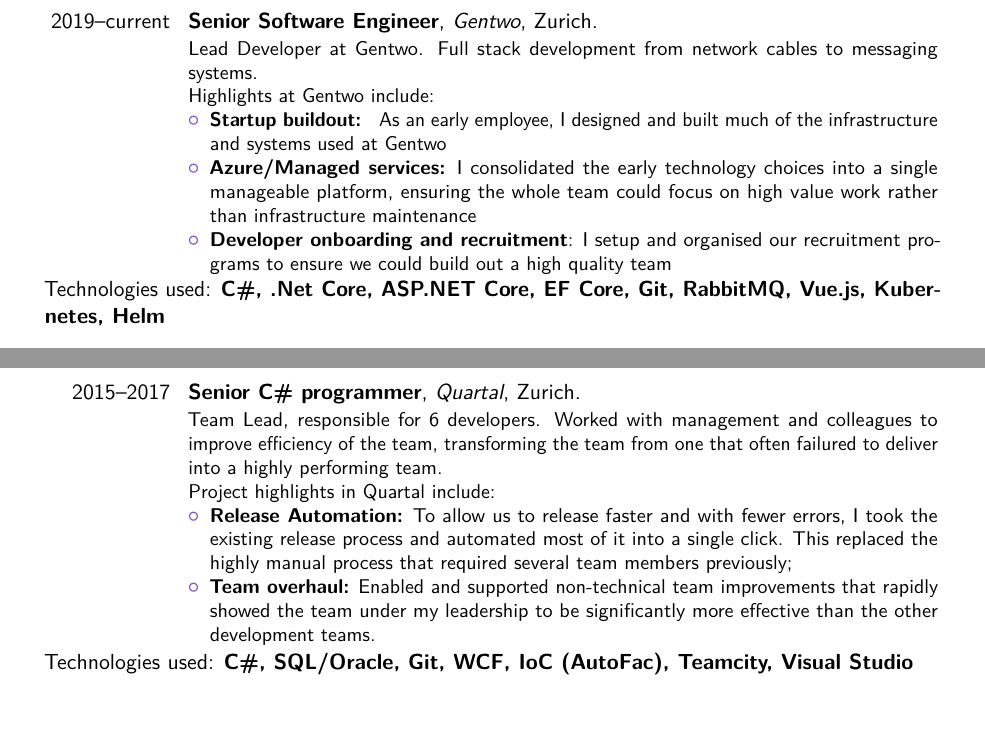
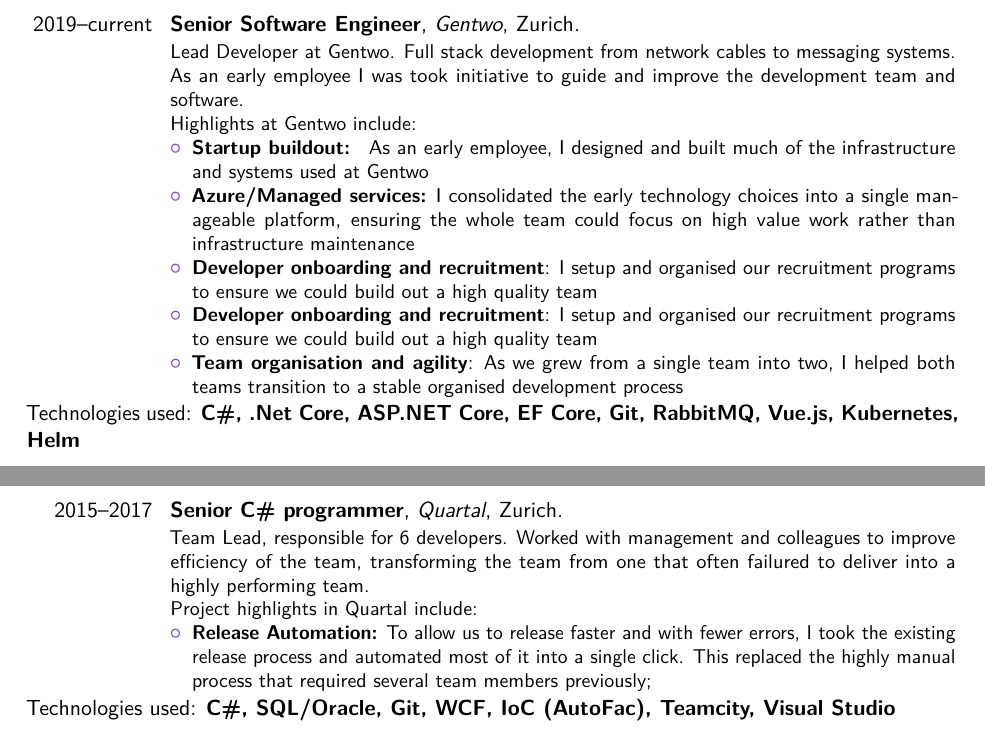
Before and after one commit to evolvedlight/curriculum-vitae, a LaTeX CV (cv.tex): two parts of pages 1 and 2 of 3 before the commit and two parts of pages 1 and 2 of 2 after it, joined at a grey line, cut so that both start at the same text, the shorter picture padded with empty space. Compiled offline with pdfLaTeX.

Commit message:
Improve layout

```diff
--- a/cv.tex
+++ b/cv.tex
@@ -15,7 +15,7 @@
 %\nopagenumbers{}                                  % uncomment to suppress automatic page numbering for CVs longer than one page
 
 % adjust the page margins
-\usepackage[scale=0.75]{geometry}
+\usepackage[scale=0.78]{geometry}
 %\setlength{\hintscolumnwidth}{3cm}                % if you want to change the width of the column with the dates
 %\setlength{\makecvtitlenamewidth}{10cm}           % for the 'classic' style, if you want to force the width allocated to your name and avoid line breaks. be careful though, the length is normally calculated to avoid any overlap with your personal info; use this at your own typographical risks...
 
@@ -47,11 +47,14 @@
 
 \section{Experience}
 \cventry{2019--current}{Senior Software Engineer}{Gentwo}{Zurich}{}{Lead Developer at Gentwo. Full stack development from network cables to messaging systems.\newline{}%
+As an early employee I was took initiative to guide and improve the development team and software.
+\newline
 Highlights at Gentwo include:%
 \begin{itemize}%
 \item \textbf{Startup buildout: } As an early employee, I designed and built much of the infrastructure and systems used at Gentwo
 \item \textbf{Azure/Managed services:} I consolidated the early technology choices into a single manageable platform, ensuring the whole team could focus on high value work rather than infrastructure maintenance
-\item \textbf{Developer onboarding and recruitment}: I setup and organised our recruitment programs to ensure we could build out a high quality team
+\item \textbf{Developer onboarding and recruitment}: I setup and organised our recruitment programs to ensure we could build out a high quality team\item \textbf{Developer onboarding and recruitment}: I setup and organised our recruitment programs to ensure we could build out a high quality team
+\item \textbf{Team organisation and agility}: As we grew from a single team into two, I helped both teams transition to a stable organised development process
 \end{itemize}}
 Technologies used: \textbf{C\#, .Net Core, ASP.NET Core, EF Core, Git, RabbitMQ, Vue.js, Kubernetes, Helm}
 \newline
@@ -70,7 +73,6 @@
 Project highlights in Quartal include:%
 \begin{itemize}%
 \item \textbf{Release Automation:} To allow us to release faster and with fewer errors, I took the existing release process and automated most of it into a single click. This replaced the highly manual process that required several team members previously;
-\item \textbf{Team overhaul:} Enabled and supported non-technical team improvements that rapidly showed the team under my leadership to be significantly more effective than the other development teams.
 \end{itemize}}
 Technologies used: \textbf{C\#, SQL/Oracle, Git, WCF, IoC (AutoFac), Teamcity, Visual Studio}
 \newline
```
Also changed, not shown: cv.tex (1 more changed lines).
